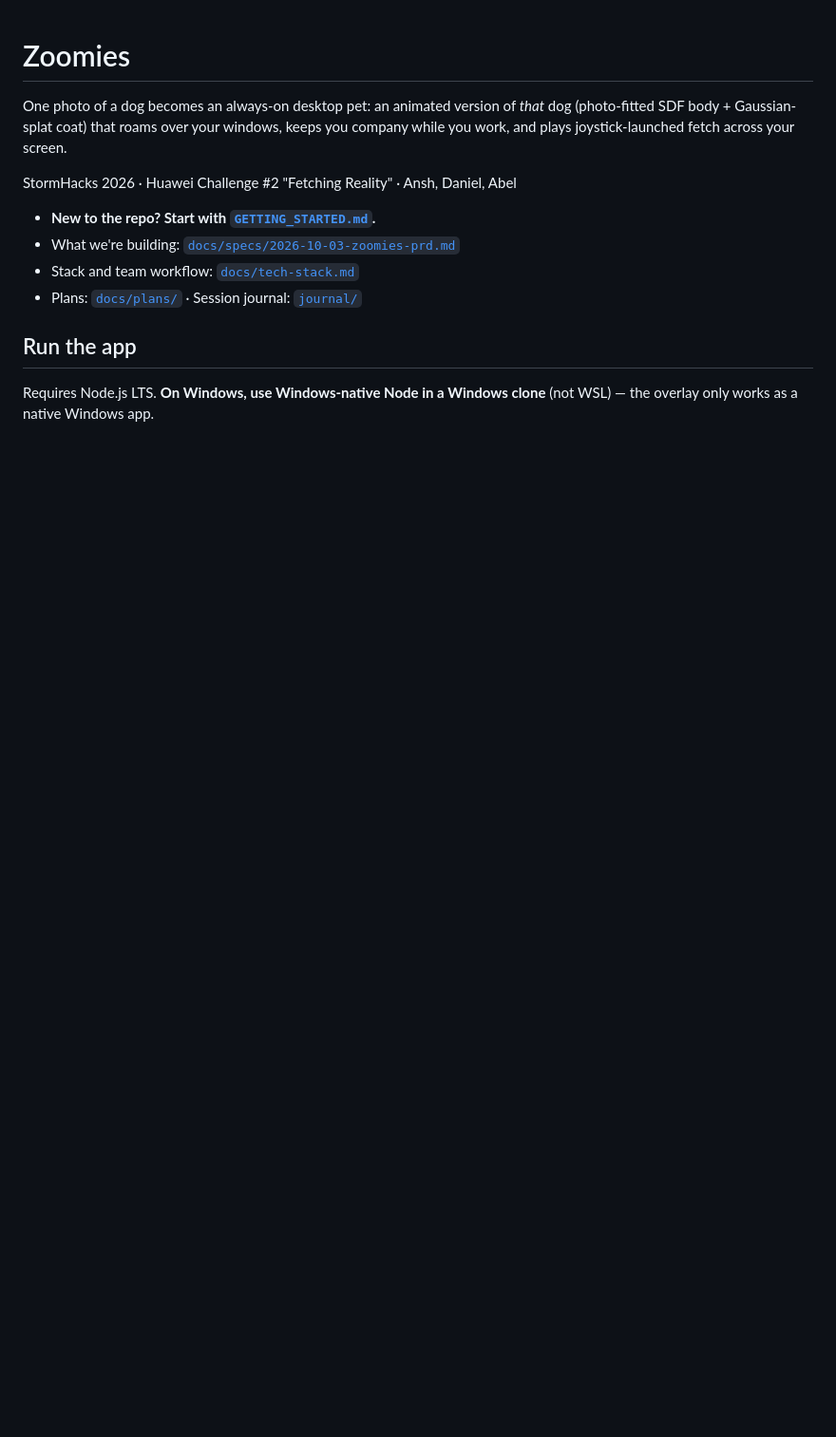
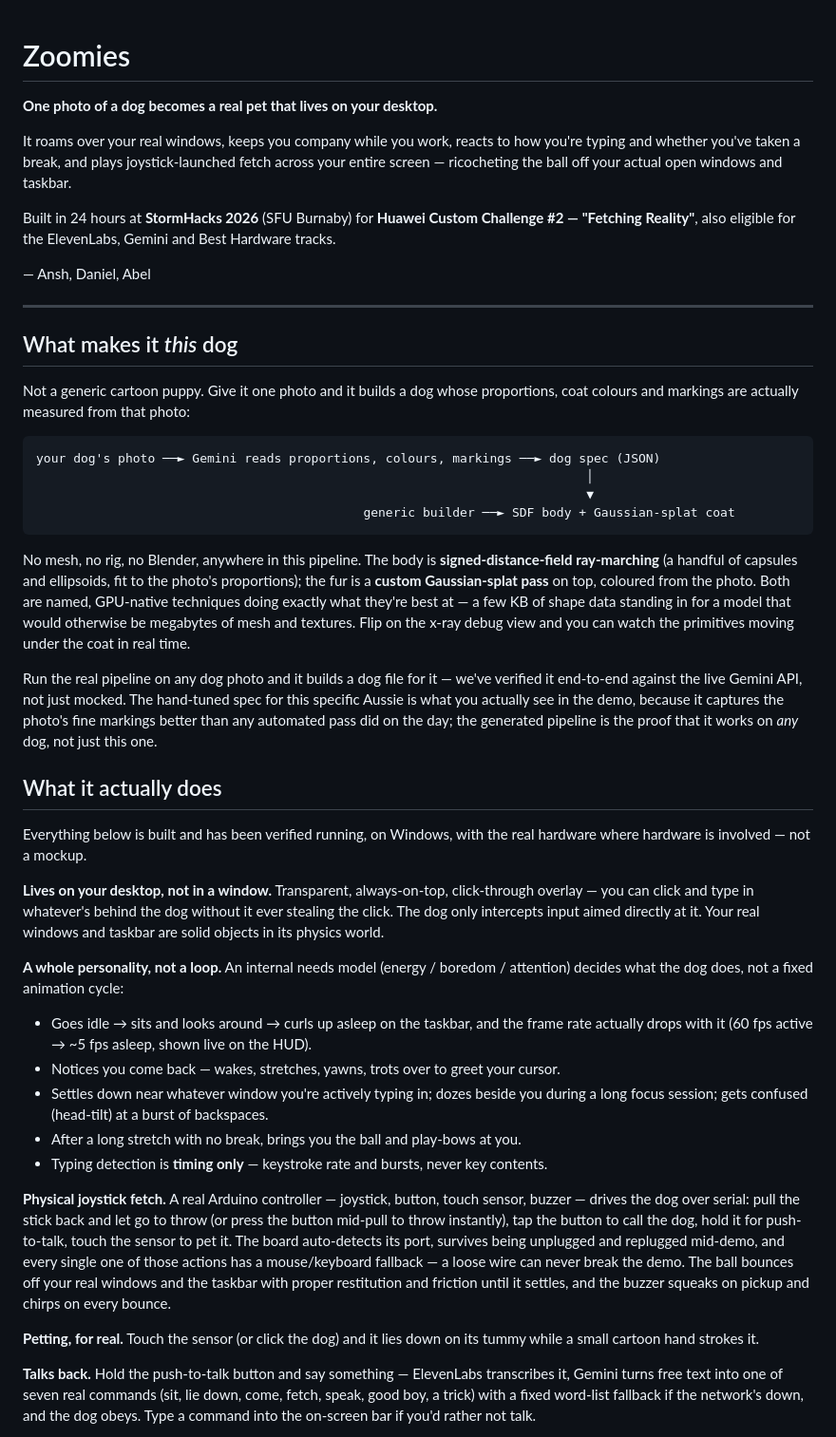
Before and after one commit to zorojuro12/zoomies, a Markdown page: README.md, the part around one of its changes. Shown at 95% size. GitHub-like rendering; blank space fills up the shorter version.

````diff
--- a/README.md
+++ b/README.md
@@ -1,17 +1,77 @@
 # Zoomies
 
-One photo of a dog becomes an always-on desktop pet: an animated version of *that* dog
-(photo-fitted SDF body + Gaussian-splat coat) that roams over your windows, keeps you
-company while you work, and plays joystick-launched fetch across your screen.
+**One photo of a dog becomes a real pet that lives on your desktop.**
 
-StormHacks 2026 · Huawei Challenge #2 "Fetching Reality" · Ansh, Daniel, Abel
+It roams over your real windows, keeps you company while you work, reacts to how you're
+typing and whether you've taken a break, and plays joystick-launched fetch across your
+entire screen — ricocheting the ball off your actual open windows and taskbar.
 
-- **New to the repo? Start with [`GETTING_STARTED.md`](GETTING_STARTED.md).**
-- What we're building: [`docs/specs/2026-10-03-zoomies-prd.md`](docs/specs/2026-10-03-zoomies-prd.md)
-- Stack and team workflow: [`docs/tech-stack.md`](docs/tech-stack.md)
-- Plans: [`docs/plans/`](docs/plans/) · Session journal: [`journal/`](journal/)
+Built in 24 hours at **StormHacks 2026** (SFU Burnaby) for **Huawei Custom Challenge #2 —
+"Fetching Reality"**, also eligible for the ElevenLabs, Gemini and Best Hardware tracks.
 
-## Run the app
+— Ansh, Daniel, Abel
 
-Requires Node.js LTS. **On Windows, use Windows-native Node in a Windows clone** (not WSL) —
-the overlay only works as a native Windows app.
+---
+
+## What makes it *this* dog
+
+Not a generic cartoon puppy. Give it one photo and it builds a dog whose proportions,
+coat colours and markings are actually measured from that photo:
+
+```
+your dog's photo ──► Gemini reads proportions, colours, markings ──► dog spec (JSON)
+                                                                          │
+                                                                          ▼
+                                            generic builder ──► SDF body + Gaussian-splat coat
+```
+
+No mesh, no rig, no Blender, anywhere in this pipeline. The body is **signed-distance-field
+ray-marching** (a handful of capsules and ellipsoids, fit to the photo's proportions); the fur
+is a **custom Gaussian-splat pass** on top, coloured from the photo. Both are named,
+GPU-native techniques doing exactly what they're best at — a few KB of shape data standing in
+for a model that would otherwise be megabytes of mesh and textures. Flip on the x-ray debug
+view and you can watch the primitives moving under the coat in real time.
+
+Run the real pipeline on any dog photo and it builds a dog file for it — we've verified it
+end-to-end against the live Gemini API, not just mocked. The hand-tuned spec for this specific
+Aussie is what you actually see in the demo, because it captures the photo's fine markings
+better than any automated pass did on the day; the generated pipeline is the proof that it
+works on *any* dog, not just this one.
+
+## What it actually does
+
+Everything below is built and has been verified running, on Windows, with the real hardware
+where hardware is involved — not a mockup.
+
+**Lives on your desktop, not in a window.** Transparent, always-on-top, click-through overlay
+— you can click and type in whatever's behind the dog without it ever stealing the click. The
+dog only intercepts input aimed directly at it. Your real windows and taskbar are solid objects
+in its physics world.
+
+**A whole personality, not a loop.** An internal needs model (energy / boredom / attention)
+decides what the dog does, not a fixed animation cycle:
+- Goes idle → sits and looks around → curls up asleep on the taskbar, and the frame rate
+  actually drops with it (60 fps active → ~5 fps asleep, shown live on the HUD).
+- Notices you come back — wakes, stretches, yawns, trots over to greet your cursor.
+- Settles down near whatever window you're actively typing in; dozes beside you during a long
+  focus session; gets confused (head-tilt) at a burst of backspaces.
+- After a long stretch with no break, brings you the ball and play-bows at you.
+- Typing detection is **timing only** — keystroke rate and bursts, never key contents.
+
+**Physical joystick fetch.** A real Arduino controller — joystick, button, touch sensor,
+buzzer — drives the dog over serial: pull the stick back and let go to throw (or press the
+button mid-pull to throw instantly), tap the button to call the dog, hold it for push-to-talk,
+touch the sensor to pet it. The board auto-detects its port, survives being unplugged and
+replugged mid-demo, and every single one of those actions has a mouse/keyboard fallback — a
+loose wire can never break the demo. The ball bounces off your real windows and the taskbar
+with proper restitution and friction until it settles, and the buzzer squeaks on pickup and
+chirps on every bounce.
+
+**Petting, for real.** Touch the sensor (or click the dog) and it lies down on its tummy while
+a small cartoon hand strokes it.
+
+**Talks back.** Hold the push-to-talk button and say something — ElevenLabs transcribes it,
+Gemini turns free text into one of seven real commands (sit, lie down, come, fetch, speak,
+good boy, a trick) with a fixed word-list fallback if the network's down, and the dog obeys.
+Type a command into the on-screen bar if you'd rather not talk.
+
````
Also changed, not shown: other parts of README.md (+45 -58 lines).
